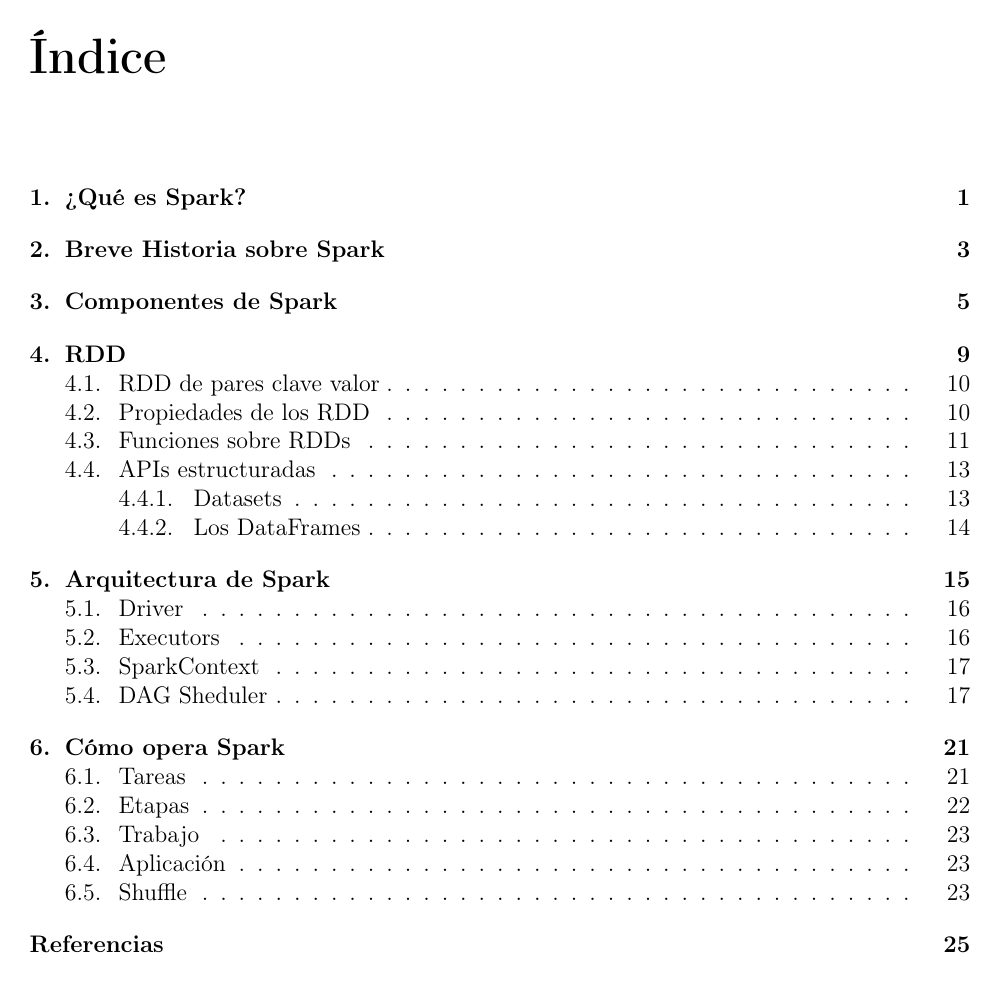
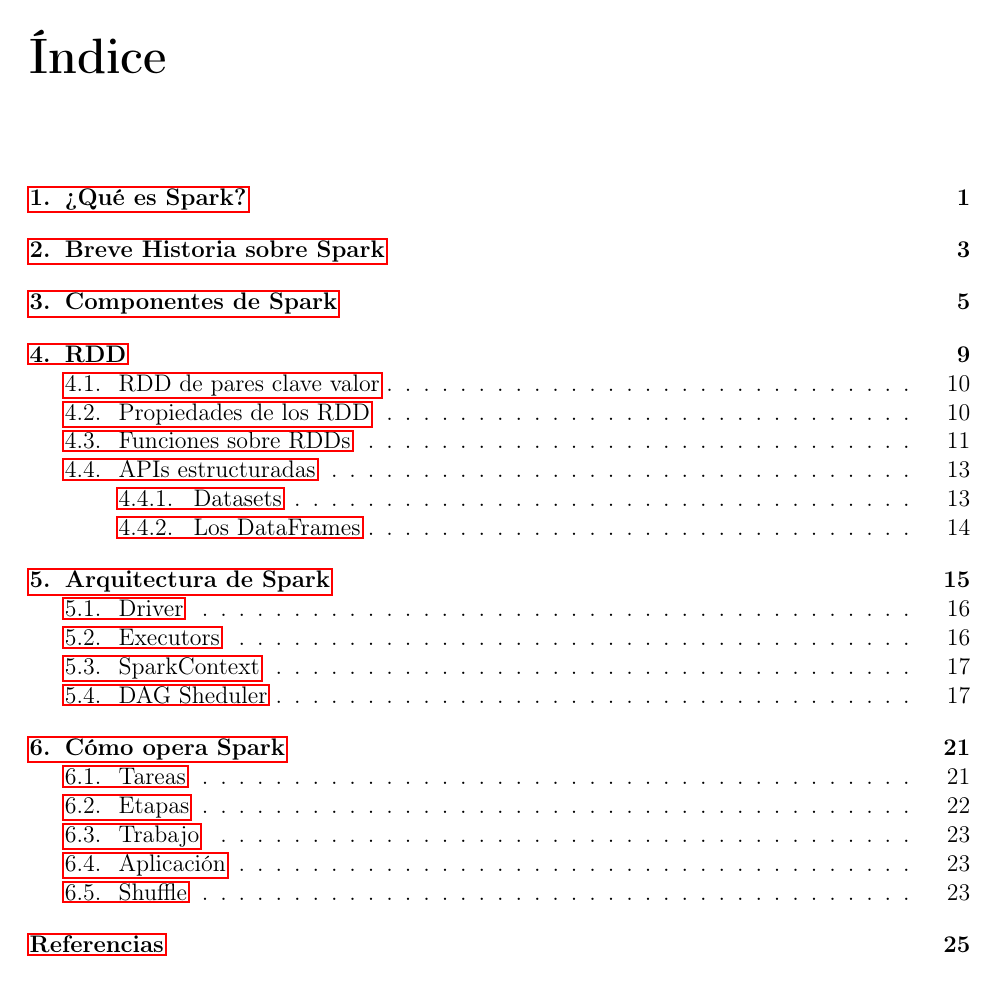
Before and after one commit to ErnestoVLUCM/tfgSpark, a LaTeX book (Ernesto_Villanueva_Lazaro.tex): page 3 of 35. Compiled offline with pdfLaTeX.

```diff
--- a/Ernesto_Villanueva_Lazaro.tex
+++ b/Ernesto_Villanueva_Lazaro.tex
@@ -14,12 +14,21 @@
 \usepackage{changepage}
 \usepackage{cite}
 \usepackage{url}
+\usepackage{hyperref}
 
 \usepackage{fancyhdr} %para cabeceras
 
 
 \usepackage[left=2.50cm, right=2.50cm]{geometry}
-
+\lstset{basicstyle=\ttfamily,
+        keywordstyle=\color{blue},
+        framerule=0pt,frame=single, %frame=trBL,frameround=ftttm,
+        lineskip=0pt,
+        emptylines=1,
+        showstringspaces=false,
+        escapechar=·,
+        language=Scala
+}
 
 %\author{Ernesto Villanueva Lazaro}
 %\title{Spark}
```
Also changed, not shown: Ernesto_Villanueva_Lazaro.tex (5 more changed lines).
